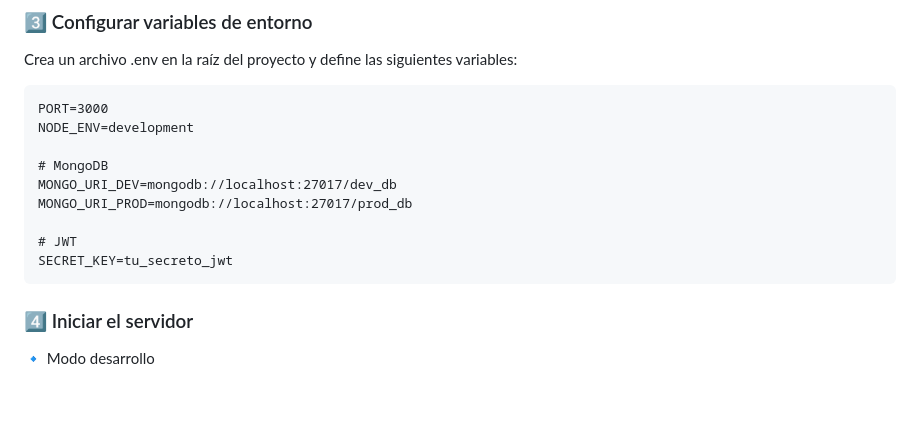
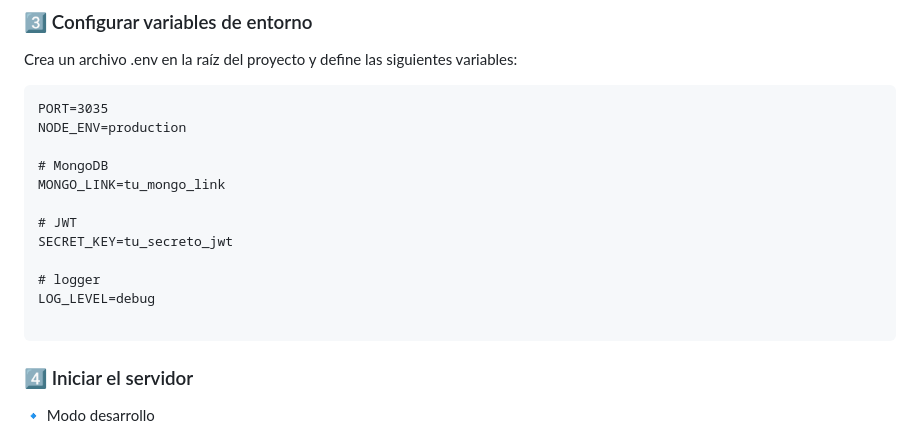
Before and after one commit to francisss-s/coder-backend-III, a Markdown page: README.md, the part around the change. Drawn GitHub-style; blank space fills up the shorter version.

````diff
--- a/README.md
+++ b/README.md
@@ -52,15 +52,18 @@ npm install
 ### 3️⃣ Configurar variables de entorno
 Crea un archivo .env en la raíz del proyecto y define las siguientes variables:
 ```
-PORT=3000
-NODE_ENV=development
+PORT=3035
+NODE_ENV=production
 
 # MongoDB
-MONGO_URI_DEV=mongodb://localhost:27017/dev_db
-MONGO_URI_PROD=mongodb://localhost:27017/prod_db
+MONGO_LINK=tu_mongo_link
 
 # JWT
 SECRET_KEY=tu_secreto_jwt
+
+# logger
+LOG_LEVEL=debug
+
 ```
 ### 4️⃣ Iniciar el servidor
 
````
